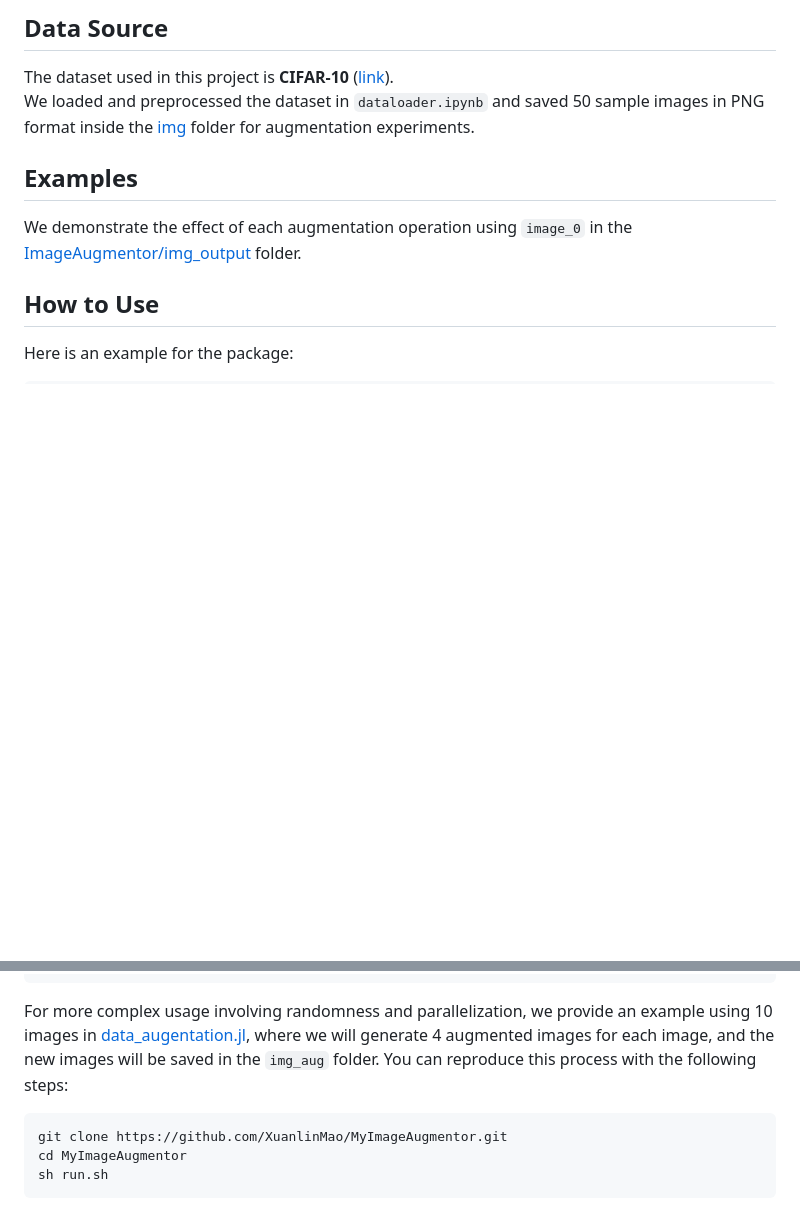
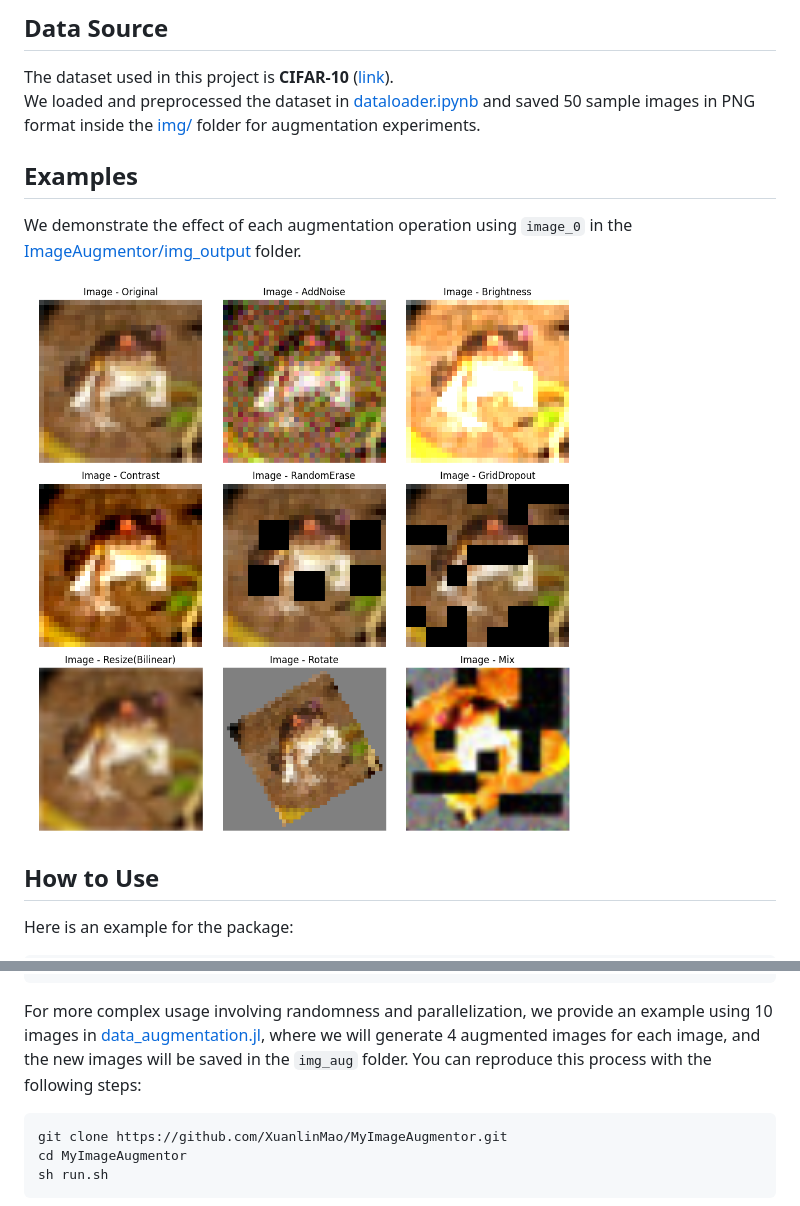
Before and after one commit to XuanlinMao/MyImageAugmentor, a Markdown page: README.md, 2 parts joined by grey strips. GitHub-like rendering; pictures changed too: example.png (added); blank space fills up the shorter version.

````diff
--- a/README.md
+++ b/README.md
@@ -29,10 +29,12 @@ This package includes the following augmentation operations:
 
 ## **Data Source**
 The dataset used in this project is **CIFAR-10** ([link](https://www.cs.toronto.edu/~kriz/cifar.html)).
-We loaded and preprocessed the dataset in `dataloader.ipynb` and saved 50 sample images in PNG format inside the [img](./img) folder for augmentation experiments.
+We loaded and preprocessed the dataset in [dataloader.ipynb](./dataloader.ipynb) and saved 50 sample images in PNG format inside the [img/](./img) folder for augmentation experiments.
 
 ## **Examples**
 We demonstrate the effect of each augmentation operation using `image_0` in the [ImageAugmentor/img_output](./ImageAugmentor/img_output) folder.
+
+![exmaple](./example.png)
 
 ## **How to Use**
 
@@ -52,7 +54,7 @@ ops = [
 augment(img, ops)
 ```
 
-For more complex usage involving randomness and parallelization, we provide an example using 10 images in [data_augentation.jl](./data_augentation.jl), where we will generate 4 augmented images for each image, and the new images will be saved in the `img_aug` folder. You can reproduce this process with the following steps:
+For more complex usage involving randomness and parallelization, we provide an example using 10 images in [data_augmentation.jl](./data_augmentation.jl), where we will generate 4 augmented images for each image, and the new images will be saved in the `img_aug` folder. You can reproduce this process with the following steps:
 
 ```sh
 git clone https://github.com/XuanlinMao/MyImageAugmentor.git
````
Also changed, not shown: 1 other file.
